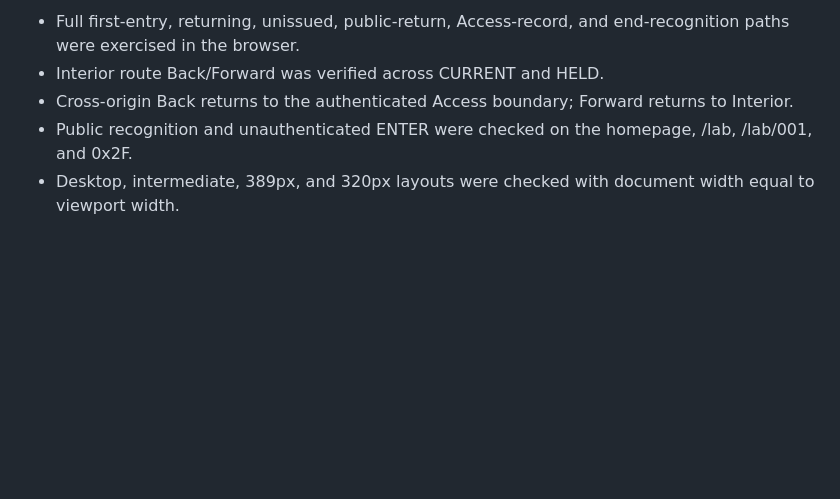
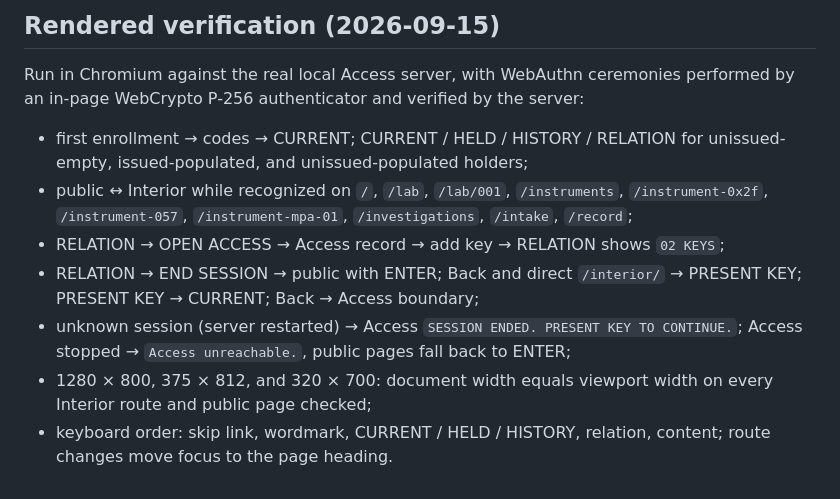
Before and after one commit to probnaya-work/surface, a Markdown page: design/interior-integration.md, the part around one of its changes. Rendered like a GitHub page; blank space fills up the shorter version.

```diff
--- a/design/interior-integration.md
+++ b/design/interior-integration.md
@@ -88,6 +84,12 @@ These are recorded rather than answered in client code. Production WebAuthn, rec
 
-- Full first-entry, returning, unissued, public-return, Access-record, and end-recognition paths were exercised in the browser.
-- Interior route Back/Forward was verified across CURRENT and HELD.
-- Cross-origin Back returns to the authenticated Access boundary; Forward returns to Interior.
-- Public recognition and unauthenticated ENTER were checked on the homepage, /lab, /lab/001, and 0x2F.
-- Desktop, intermediate, 389px, and 320px layouts were checked with document width equal to viewport width.
+## Rendered verification (2026-09-15)
+
+Run in Chromium against the real local Access server, with WebAuthn ceremonies performed by an in-page WebCrypto P-256 authenticator and verified by the server:
+
+- first enrollment → codes → CURRENT; CURRENT / HELD / HISTORY / RELATION for unissued-empty, issued-populated, and unissued-populated holders;
+- public ↔ Interior while recognized on `/`, `/lab`, `/lab/001`, `/instruments`, `/instrument-0x2f`, `/instrument-057`, `/instrument-mpa-01`, `/investigations`, `/intake`, `/record`;
+- RELATION → OPEN ACCESS → Access record → add key → RELATION shows `02 KEYS`;
+- RELATION → END SESSION → public with ENTER; Back and direct `/interior/` → PRESENT KEY; PRESENT KEY → CURRENT; Back → Access boundary;
+- unknown session (server restarted) → Access `SESSION ENDED. PRESENT KEY TO CONTINUE.`; Access stopped → `Access unreachable.`, public pages fall back to ENTER;
+- 1280 × 800, 375 × 812, and 320 × 700: document width equals viewport width on every Interior route and public page checked;
+- keyboard order: skip link, wordmark, CURRENT / HELD / HISTORY, relation, content; route changes move focus to the page heading.
```
Also changed, not shown: other parts of design/interior-integration.md (+51 -55 lines), design/interior-take.md (+5 -5 lines), docs/access-deployment-checklist.md (+5 -1 lines).
